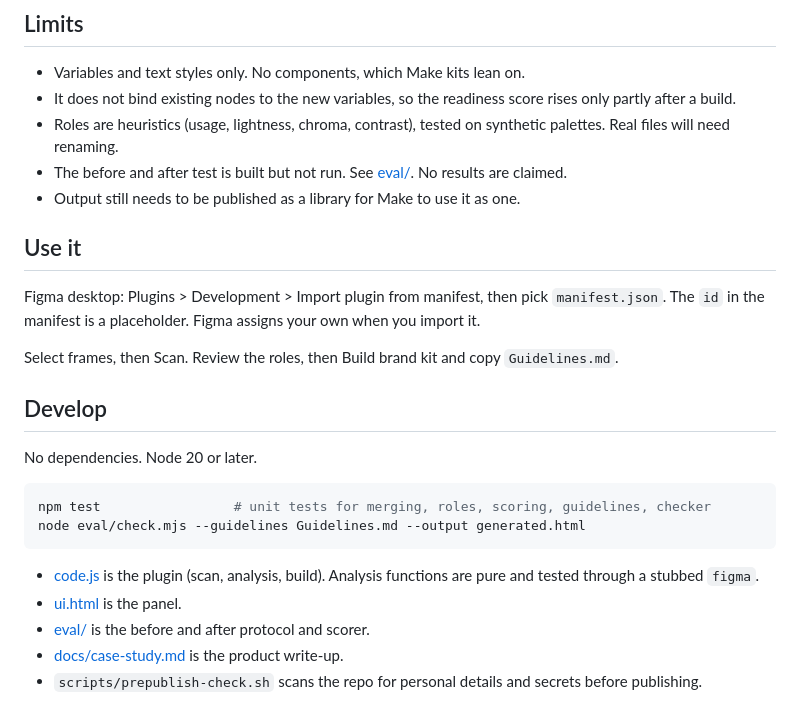
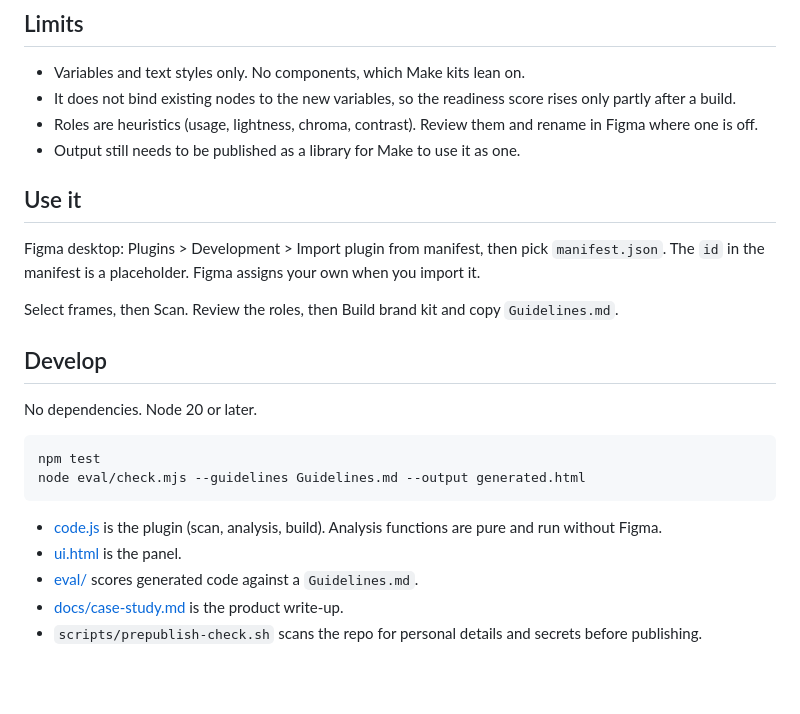
Before and after one commit to helenhshim/figma-brand-kit, a Markdown page: README.md, the part around the change. Rendered like a GitHub page; blank space fills up the shorter version.

Commit message:
readme: remove test status wording
Co-Authored-By: Claude Sonnet 5.5 <noreply@anthropic.com>

````diff
--- a/README.md
+++ b/README.md
@@ -36,8 +36,7 @@ The bet is that Make output is bounded by the quality of the system it is given.
 
 - Variables and text styles only. No components, which Make kits lean on.
 - It does not bind existing nodes to the new variables, so the readiness score rises only partly after a build.
-- Roles are heuristics (usage, lightness, chroma, contrast), tested on synthetic palettes. Real files will need renaming.
-- The before and after test is built but not run. See [eval/](eval/README.md). No results are claimed.
+- Roles are heuristics (usage, lightness, chroma, contrast). Review them and rename in Figma where one is off.
 - Output still needs to be published as a library for Make to use it as one.
 
 ## Use it
@@ -51,13 +50,13 @@ Select frames, then Scan. Review the roles, then Build brand kit and copy `Guide
 No dependencies. Node 20 or later.
 
 ```bash
-npm test                 # unit tests for merging, roles, scoring, guidelines, checker
+npm test
 node eval/check.mjs --guidelines Guidelines.md --output generated.html
 ```
 
-- [code.js](code.js) is the plugin (scan, analysis, build). Analysis functions are pure and tested through a stubbed `figma`.
+- [code.js](code.js) is the plugin (scan, analysis, build). Analysis functions are pure and run without Figma.
 - [ui.html](ui.html) is the panel.
-- [eval/](eval/) is the before and after protocol and scorer.
+- [eval/](eval/) scores generated code against a `Guidelines.md`.
 - [docs/case-study.md](docs/case-study.md) is the product write-up.
 - `scripts/prepublish-check.sh` scans the repo for personal details and secrets before publishing.
 
````
